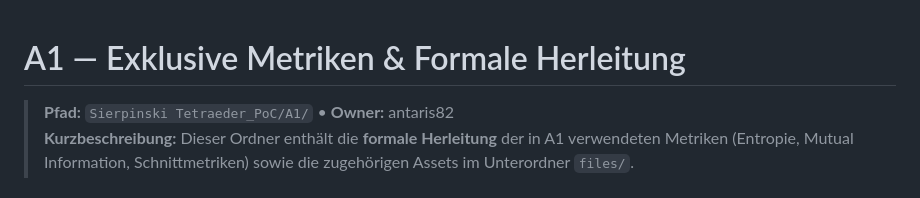
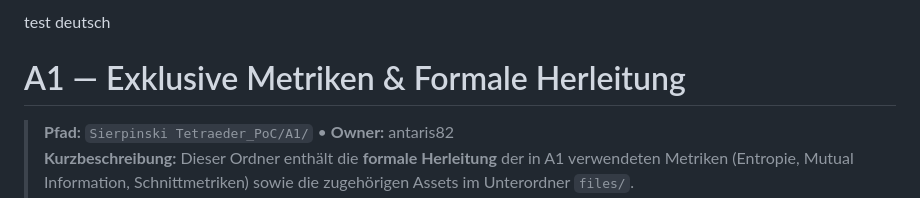
Before and after one commit to antaris82/antaris82.github.io, a Markdown page: Sierpinski Tetraeder_PoC/A1/README.md, the part around the change. GitHub-like rendering.

```diff
--- a/Sierpinski Tetraeder_PoC/A1/README.md
+++ b/Sierpinski Tetraeder_PoC/A1/README.md
@@ -1,4 +1,4 @@
-
+test deutsch
 # A1 — Exklusive Metriken & Formale Herleitung
 
 > **Pfad:** `Sierpinski Tetraeder_PoC/A1/` • **Owner:** antaris82
```
